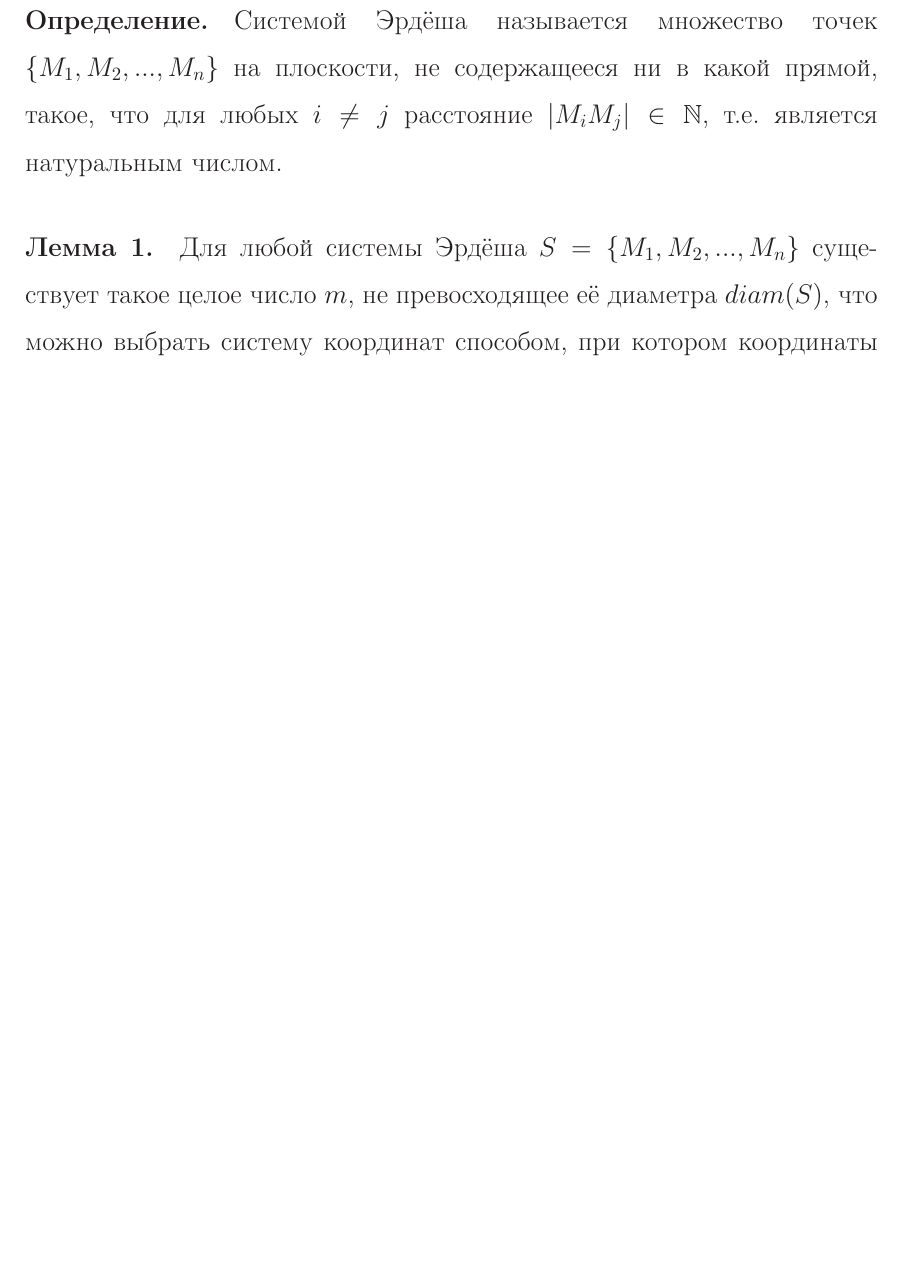
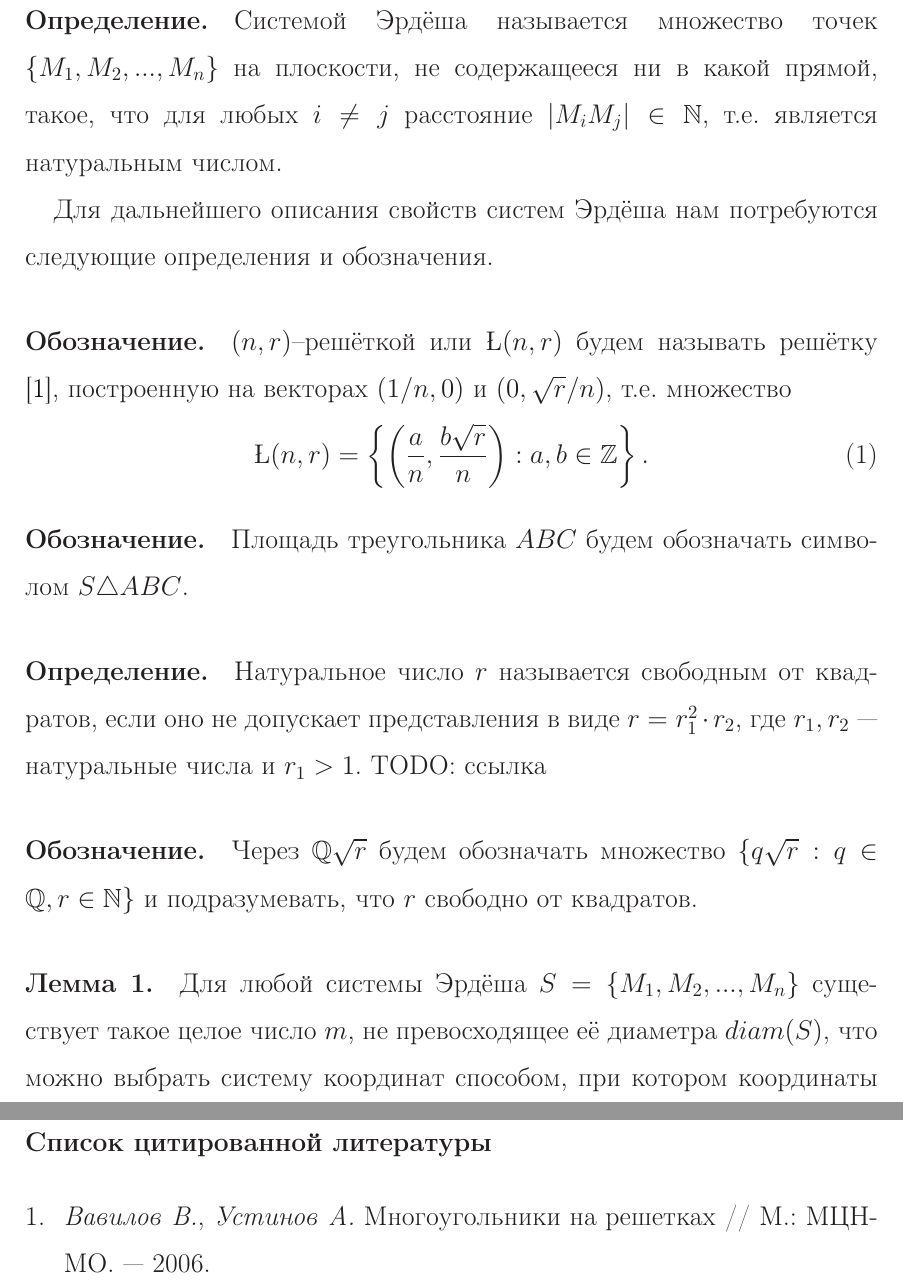
Before and after one commit to nickkolok/sct-statya, a LaTeX document (grid/grid_theorem.tex): part of page 1 of 3 before the commit and two parts of pages 1 and 4 of 4 after it, the two joined at a grey line, cut so that both start at the same text, the shorter picture padded with empty space. Compiled offline with LaTeX, dvips and Ghostscript.

Commit message:
Aux definitions and designations

```diff
--- a/grid/grid_theorem.tex
+++ b/grid/grid_theorem.tex
@@ -46,6 +46,32 @@
 Системой Эрдёша называется множество точек $\{M_1, M_2, ..., M_n\}$ на плоскости, не содержащееся ни в какой прямой,
 такое, что для любых $i\neq j$ расстояние $|M_i M_j| \in \mathbb{N}$,
 т.е. является натуральным числом.
+
+Для дальнейшего описания свойств систем Эрдёша нам потребуются следующие определения и обозначения.
+
+\paragraph{Обозначение.}
+$(n,r)$--решёткой или $\L{}(n,r)$ будем называть решётку \cite{polygons-on-lattices}, построенную на векторах $(1/n, 0)$ и $(0, \sqrt{r}/n)$,
+т.е. множество
+\begin{equation}
+	\L{}(n,r) = \left\{
+		\left( \frac{a}{n}, \frac{b\sqrt{r}}{n} \right):
+		a,b \in \mathbb{Z}
+	\right\}.
+\end{equation}
+
+\paragraph{Обозначение.}
+Площадь треугольника $ABC$ будем обозначать символом $S\triangle ABC$.
+
+\paragraph{Определение.}
+Натуральное число $r$ называется свободным от квадратов, если оно не допускает представления в виде $r = r_1^2 \cdot r_2$,
+где $r_1, r_2$~--- натуральные числа и $r_1 > 1$.
+TODO: ссылка
+
+\paragraph{Обозначение.}
+Через $\mathbb{Q}\sqrt{r}$ будем обозначать множество $\{q\sqrt{r} : q \in \mathbb{Q}, r\in\mathbb{N}\}$
+и подразумевать, что $r$ свободно от квадратов.
+
+
 
 \paragraph{Лемма 1.}
 
```
